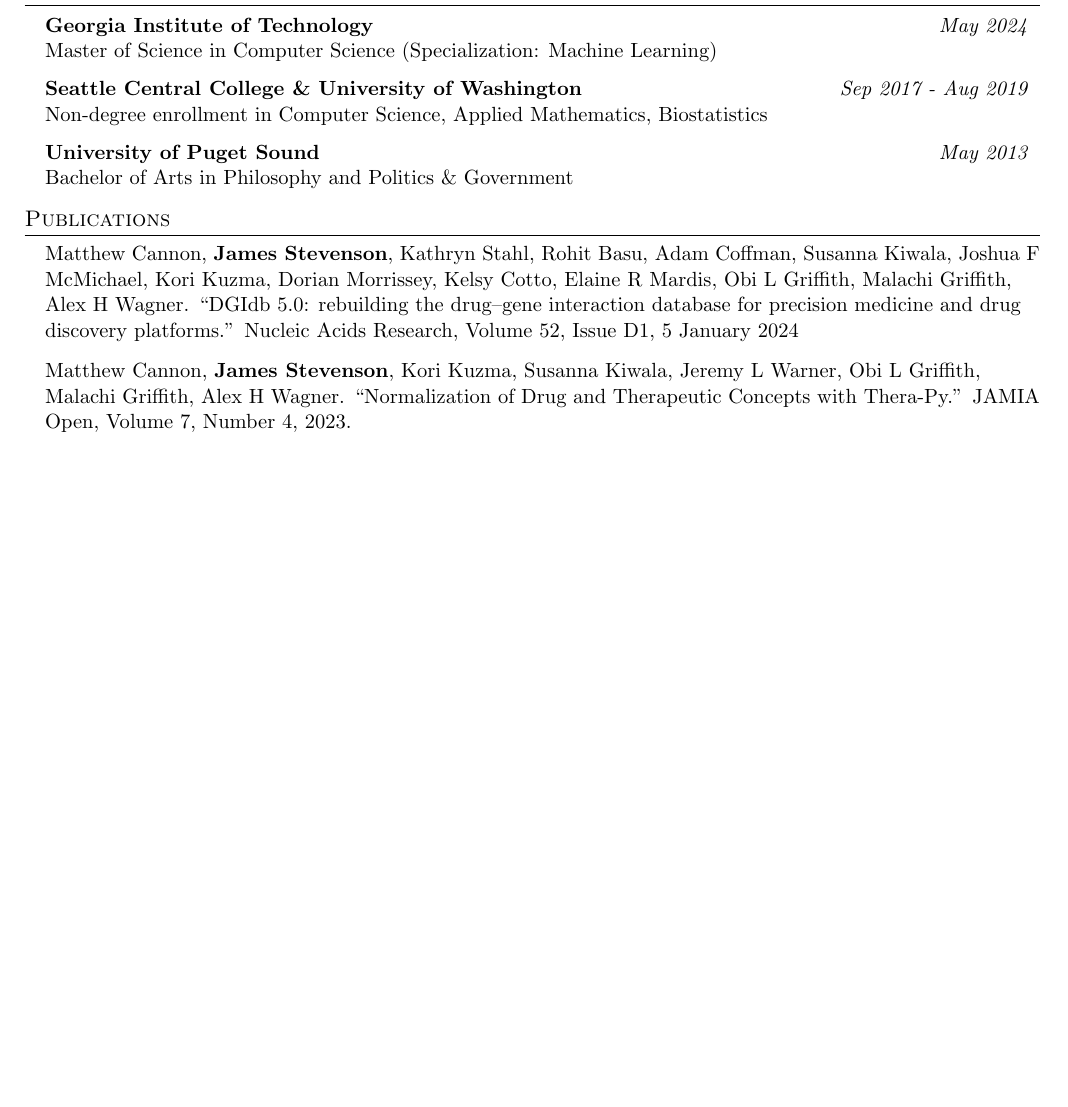
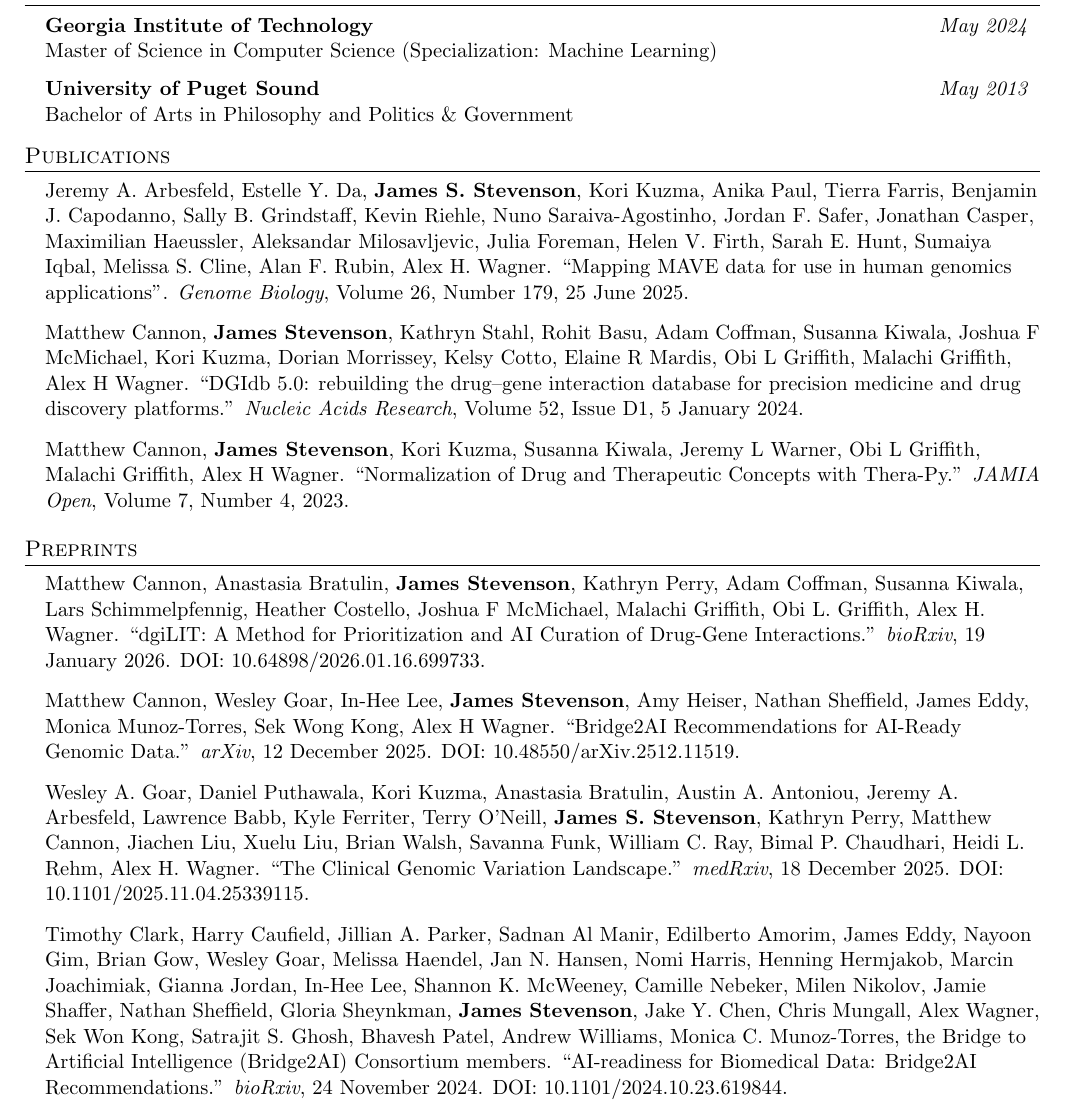
Before and after one commit to jsstevenson/cv_resume, a LaTeX CV (cv.tex): part of the page before the commit and part of page 1 of 2 after it, cut so that both start at the same text, the shorter picture padded with empty space. Compiled offline with pdfLaTeX.

Commit message:
add latest pubs and stuff

```diff
--- a/cv.tex
+++ b/cv.tex
@@ -94,19 +94,49 @@
       {Georgia Institute of Technology}{May 2024}
       {Master of Science in Computer Science (Specialization: Machine Learning)}{}
     \resumeSubheading
-      {Seattle Central College \& University of Washington}{Sep 2017 - Aug 2019}
-      {Non-degree enrollment in Computer Science, Applied Mathematics, Biostatistics}{}
-    \resumeSubheading
       {University of Puget Sound}{May 2013}
       {Bachelor of Arts in Philosophy and Politics \& Government}{}
   \resumeSubHeadingListEnd
 
 %-----------PUBS-----------------
 \section{Publications}
-{\begin{addmargin}[1em]{0em}Matthew Cannon, \textbf{James Stevenson}, Kathryn Stahl, Rohit Basu, Adam Coffman, Susanna Kiwala, Joshua F McMichael, Kori Kuzma, Dorian Morrissey, Kelsy Cotto, Elaine R Mardis, Obi L Griffith, Malachi Griffith, Alex H Wagner. ``DGIdb 5.0: rebuilding the drug–gene interaction database for precision medicine and drug discovery platforms.'' Nucleic Acids Research, Volume 52, Issue D1, 5 January 2024
-\vspace{8pt}
+\begin{addmargin}[1em]{0em}
 
-{Matthew Cannon, \textbf{James Stevenson}, Kori Kuzma, Susanna Kiwala, Jeremy L Warner, Obi L Griffith, Malachi Griffith, Alex H Wagner. ``Normalization of Drug and Therapeutic Concepts with Thera-Py.'' JAMIA Open, Volume 7, Number 4, 2023.}
+Jeremy A. Arbesfeld, Estelle Y. Da, \textbf{James S. Stevenson}, Kori Kuzma, Anika Paul, Tierra Farris, Benjamin J. Capodanno, Sally B. Grindstaff, Kevin Riehle, Nuno Saraiva-Agostinho, Jordan F. Safer, Jonathan Casper, Maximilian Haeussler, Aleksandar Milosavljevic, Julia Foreman, Helen V. Firth, Sarah E. Hunt, Sumaiya Iqbal, Melissa S. Cline, Alan F. Rubin, Alex H. Wagner.
+``Mapping MAVE data for use in human genomics applications''. \emph{Genome Biology}, Volume 26, Number 179, 25 June 2025.
+
+\vspace{8pt}\par
+
+Matthew Cannon, \textbf{James Stevenson}, Kathryn Stahl, Rohit Basu, Adam Coffman, Susanna Kiwala, Joshua F McMichael, Kori Kuzma, Dorian Morrissey, Kelsy Cotto, Elaine R Mardis, Obi L Griffith, Malachi Griffith, Alex H Wagner.
+``DGIdb 5.0: rebuilding the drug–gene interaction database for precision medicine and drug discovery platforms.'' \emph{Nucleic Acids Research}, Volume 52, Issue D1, 5 January 2024.
+
+\vspace{8pt}\par
+
+Matthew Cannon, \textbf{James Stevenson}, Kori Kuzma, Susanna Kiwala, Jeremy L Warner, Obi L Griffith, Malachi Griffith, Alex H Wagner.
+``Normalization of Drug and Therapeutic Concepts with Thera-Py.'' \emph{JAMIA Open}, Volume 7, Number 4, 2023.
+
+\end{addmargin}
+
+%-----------PREPRINTS-----------------
+\section{Preprints}
+\begin{addmargin}[1em]{0em}
+
+    Matthew Cannon, Anastasia Bratulin, \textbf{James Stevenson}, Kathryn Perry, Adam Coffman, Susanna Kiwala, Lars Schimmelpfennig, Heather Costello, Joshua F McMichael, Malachi Griffith, Obi L. Griffith, Alex H. Wagner. ``dgiLIT: A Method for Prioritization and AI Curation of Drug-Gene Interactions.'' \emph{bioRxiv}, 19 January 2026. DOI: 10.64898/2026.01.16.699733.
+
+\vspace{8pt}\par
+
+    Matthew Cannon, Wesley Goar, In-Hee Lee, \textbf{James Stevenson}, Amy Heiser, Nathan Sheffield, James Eddy, Monica Munoz-Torres, Sek Wong Kong, Alex H Wagner. ``Bridge2AI Recommendations for AI-Ready Genomic Data.'' \emph{arXiv}, 12 December 2025. DOI: 10.48550/arXiv.2512.11519.
+
+
+\vspace{8pt}\par
+
+    Wesley A. Goar, Daniel Puthawala, Kori Kuzma, Anastasia Bratulin, Austin A. Antoniou, Jeremy A. Arbesfeld, Lawrence Babb, Kyle Ferriter, Terry O’Neill, \textbf{James S. Stevenson}, Kathryn Perry, Matthew Cannon, Jiachen Liu, Xuelu Liu, Brian Walsh, Savanna Funk, William C. Ray, Bimal P. Chaudhari, Heidi L. Rehm, Alex H. Wagner. ``The Clinical Genomic Variation Landscape.'' \emph{medRxiv}, 18 December 2025. DOI: 10.1101/2025.11.04.25339115.
+
+
+\vspace{8pt}\par
+
+    Timothy Clark, Harry Caufield, Jillian A. Parker, Sadnan Al Manir, Edilberto Amorim, James Eddy, Nayoon Gim, Brian Gow, Wesley Goar, Melissa Haendel, Jan N. Hansen, Nomi Harris, Henning Hermjakob, Marcin Joachimiak, Gianna Jordan, In-Hee Lee, Shannon K. McWeeney, Camille Nebeker, Milen Nikolov, Jamie Shaffer, Nathan Sheffield, Gloria Sheynkman, \textbf{James Stevenson}, Jake Y. Chen, Chris Mungall, Alex Wagner, Sek Won Kong, Satrajit S. Ghosh, Bhavesh Patel, Andrew Williams, Monica C. Munoz-Torres, the Bridge to Artificial Intelligence (Bridge2AI) Consortium members. ``AI-readiness for Biomedical Data: Bridge2AI Recommendations.'' \emph{bioRxiv}, 24 November 2024. DOI: 10.1101/2024.10.23.619844.
+
 \end{addmargin}
 
 %-----------TALKS-----------------
```
Also changed, not shown: cv.pdf.
